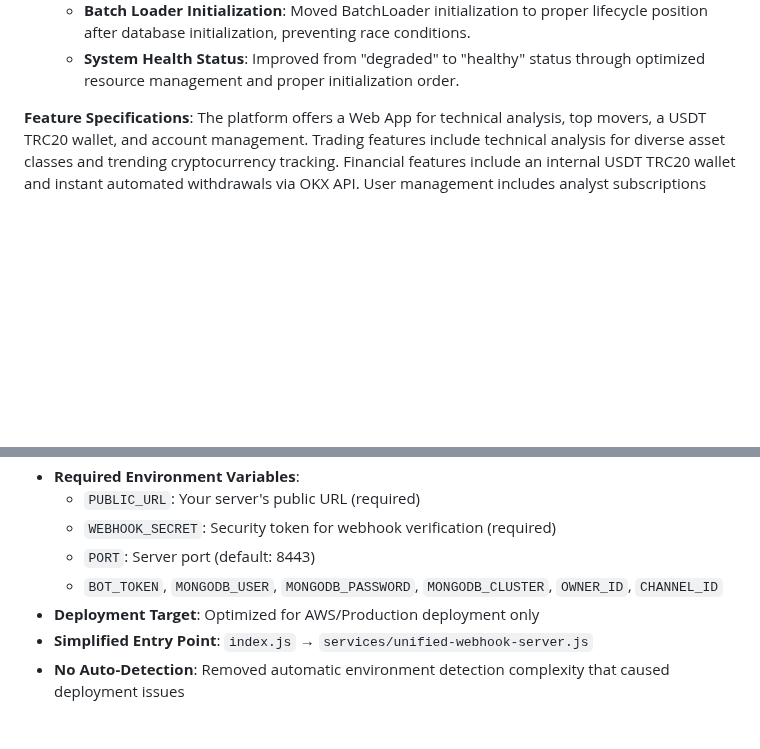
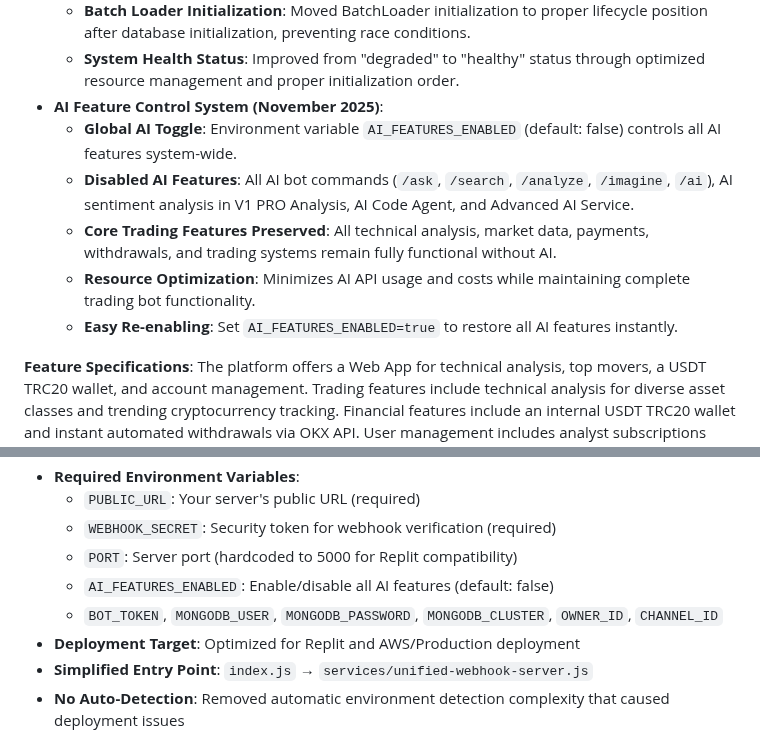
Before and after one commit to b13181554-prog/Yi, a Markdown page: replit.md, 2 parts joined by grey strips. GitHub-like rendering; blank space fills up the shorter version.

Commit message:
Introduce a system to disable AI features and optimize Replit deployment
Added `AI_FEATURES_ENABLED` environment variable to control AI features, optimized Replit deployment by hardcoding port to 5000, and updated deployment target to include Replit.

Replit-Commit-Author: Agent
Replit-Commit-Session-Id: 748be994-7ddb-4078-839e-1080ddaa71e8
Replit-Commit-Checkpoint-Type: full_checkpoint
Replit-Commit-Event-Id: 9f290a5e-b8ae-4027-8b94-bd13a7e0092d
Replit-Commit-Screenshot-Url: https://storage.googleapis.com/screenshot-production-us-central1/12081982-479e-4cea-a6cd-2d4b78fbbe49/748be994-7ddb-4078-839e-1080ddaa71e8/DBiE5Yz

```diff
--- a/replit.md
+++ b/replit.md
@@ -56,6 +56,12 @@ The Telegram Web App features a dark theme, providing a professional, modern, an
     - **Memory Usage Optimization**: Reduced memory consumption from 94.2% to 68.9% (25.3% improvement) by eliminating duplicate database connections and service initialization.
     - **Batch Loader Initialization**: Moved BatchLoader initialization to proper lifecycle position after database initialization, preventing race conditions.
     - **System Health Status**: Improved from "degraded" to "healthy" status through optimized resource management and proper initialization order.
+- **AI Feature Control System (November 2025)**:
+    - **Global AI Toggle**: Environment variable `AI_FEATURES_ENABLED` (default: false) controls all AI features system-wide.
+    - **Disabled AI Features**: All AI bot commands (`/ask`, `/search`, `/analyze`, `/imagine`, `/ai`), AI sentiment analysis in V1 PRO Analysis, AI Code Agent, and Advanced AI Service.
+    - **Core Trading Features Preserved**: All technical analysis, market data, payments, withdrawals, and trading systems remain fully functional without AI.
+    - **Resource Optimization**: Minimizes AI API usage and costs while maintaining complete trading bot functionality.
+    - **Easy Re-enabling**: Set `AI_FEATURES_ENABLED=true` to restore all AI features instantly.
 
 **Feature Specifications**:
 The platform offers a Web App for technical analysis, top movers, a USDT TRC20 wallet, and account management. Trading features include technical analysis for diverse asset classes and trending cryptocurrency tracking. Financial features include an internal USDT TRC20 wallet and instant automated withdrawals via OKX API. User management includes analyst subscriptions and referral programs. An extensive admin dashboard provides system statistics, user/analyst management, and withdrawal processing. Automated trade signal monitoring and a blockchain-based pump detection system are integrated.
@@ -73,9 +79,10 @@ The system supports Standalone, Docker, and Kubernetes deployment modes, with se
 - **Required Environment Variables**:
   - `PUBLIC_URL`: Your server's public URL (required)
   - `WEBHOOK_SECRET`: Security token for webhook verification (required)
-  - `PORT`: Server port (default: 8443)
+  - `PORT`: Server port (hardcoded to 5000 for Replit compatibility)
+  - `AI_FEATURES_ENABLED`: Enable/disable all AI features (default: false)
   - `BOT_TOKEN`, `MONGODB_USER`, `MONGODB_PASSWORD`, `MONGODB_CLUSTER`, `OWNER_ID`, `CHANNEL_ID`
-- **Deployment Target**: Optimized for AWS/Production deployment only
+- **Deployment Target**: Optimized for Replit and AWS/Production deployment
 - **Simplified Entry Point**: `index.js` → `services/unified-webhook-server.js`
 - **No Auto-Detection**: Removed automatic environment detection complexity that caused deployment issues
 
```
